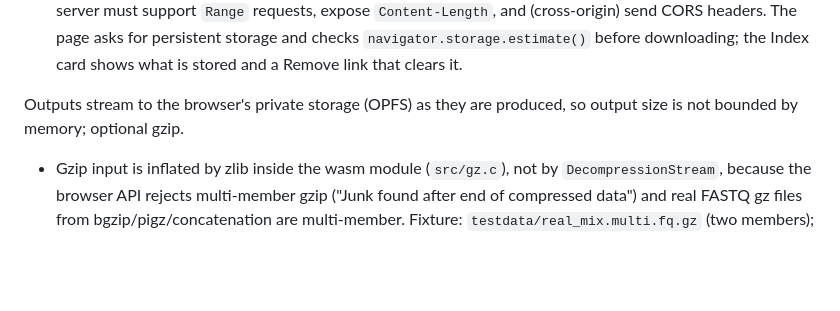
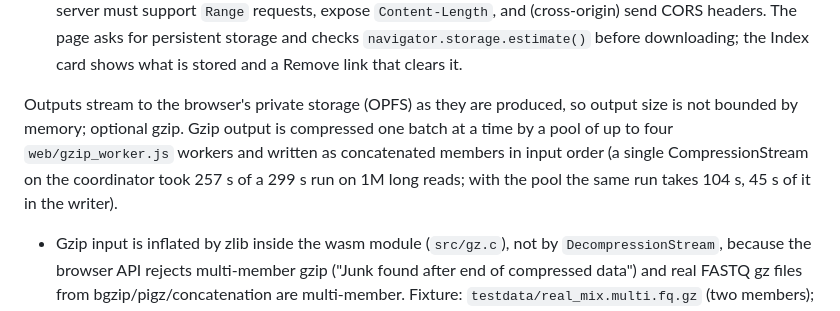
Before and after one commit to michaeliter/rype-web, a Markdown page: README.md, the part around the change. GitHub-like rendering; blank space fills up the shorter version.

Commit message:
docs: parallel gzip timing on the 1M long-read community
Co-Authored-By: Claude Fable 5.1 <noreply@anthropic.com>
Claude-Session: https://claude.ai/code/session_014uN4DDpURWZPXXjvckCAvo

```diff
--- a/README.md
+++ b/README.md
@@ -56,7 +56,11 @@ Index sources:
   what is stored and a Remove link that clears it.
 
 Outputs stream to the browser's private storage (OPFS) as they are produced,
-so output size is not bounded by memory; optional gzip.
+so output size is not bounded by memory; optional gzip. Gzip output is compressed
+one batch at a time by a pool of up to four `web/gzip_worker.js` workers and written
+as concatenated members in input order (a single CompressionStream on the coordinator
+took 257 s of a 299 s run on 1M long reads; with the pool the same run takes 104 s,
+45 s of it in the writer).
 - Gzip input is inflated by zlib inside the wasm module (`src/gz.c`), not by
   `DecompressionStream`, because the browser API rejects multi-member gzip
   ("Junk found after end of compressed data") and real FASTQ gz files from
```
